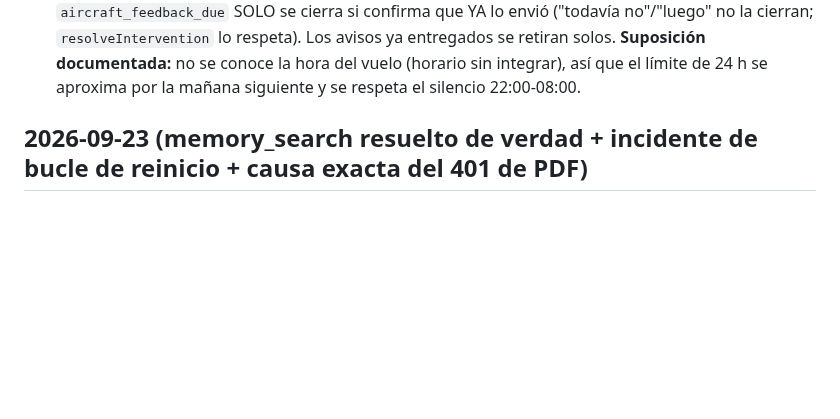
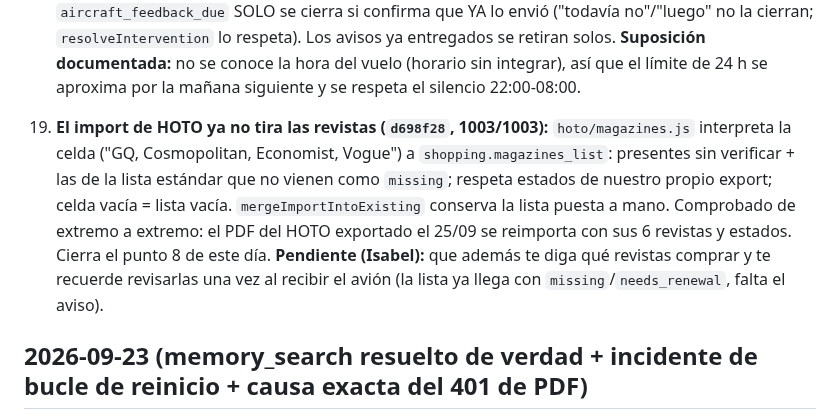
Before and after one commit to Elena2797/ElenaOS, a Markdown page: docs/CHANGELOG.md, the part around the change. Drawn GitHub-style; blank space fills up the shorter version.

Commit message:
docs: import de revistas del HOTO

```diff
--- a/docs/CHANGELOG.md
+++ b/docs/CHANGELOG.md
@@ -35,6 +35,8 @@ Sesión a contrarreloj: entrega del 9H-VCF el mismo día. Estefanía había llev
 17. **Tarjeta "Copiloto de entrega" rediseñada + pantalla de VistaJet (life-os-app):** `readiness.js` mide la confianza de entrega con lo que depende de ella (inventario actualizado, Laundry Form, limpieza = tareas diarias del HOTO, documentos y feedbacks); los defectos del avión ya no puntúan; "Por comprar" aparte sin bajar la confianza. Bloque "Documentos de entrega" (Inventario / HOTO / Laundry) justo bajo la tarjeta, en vez de "Exportar Excel" al final de la pantalla. Simulado con los datos reales del 9H-VCF de esa noche: "casi listo" solo por 2 feedbacks y 1 eLearning vencido (el falso positivo de feedback del avión se detectó y corrigió). Ver `modules/AIRCRAFT_READINESS.md`.
 
 18. **Isabel persigue los feedbacks (`2bf7711`, `eee62a6`, 991/991):** `core/feedbackReminders.js`, enganchado a `refreshDomainInterventions` del tick proactivo de 15 min (sin modelo, $0; entrega única por Telegram con plantilla fija). **Feedback del VUELO:** aviso de tarde (19:30-22:00, solo si está de rotación) y "último aviso" a la mañana siguiente (08:30-14:00, también en stand-by si hay pregunta del día anterior pendiente — caso real del 25/09). Estado = `daily_flight_feedback:<fecha>` (respondido → silencio; la respuesta "hecho / hoy no volé" la sigue cerrando Isabel con `lifeos_answer_question`). **Feedback del AVIÓN:** día 1 tras recibirlo por la tarde y día 2 por la mañana ("último día"), con la plantilla del correo (Para HOTO, CC Minseo Kim, Asunto `HANDOVER//<matrícula>//CH-OLE`); fecha de recepción = `received_date` del HOTO activo; la pregunta `aircraft_feedback_due` SOLO se cierra si confirma que YA lo envió ("todavía no"/"luego" no la cierran; `resolveIntervention` lo respeta). Los avisos ya entregados se retiran solos. **Suposición documentada:** no se conoce la hora del vuelo (horario sin integrar), así que el límite de 24 h se aproxima por la mañana siguiente y se respeta el silencio 22:00-08:00.
+
+19. **El import de HOTO ya no tira las revistas (`d698f28`, 1003/1003):** `hoto/magazines.js` interpreta la celda ("GQ, Cosmopolitan, Economist, Vogue") a `shopping.magazines_list`: presentes sin verificar + las de la lista estándar que no vienen como `missing`; respeta estados de nuestro propio export; celda vacía = lista vacía. `mergeImportIntoExisting` conserva la lista puesta a mano. Comprobado de extremo a extremo: el PDF del HOTO exportado el 25/09 se reimporta con sus 6 revistas y estados. Cierra el punto 8 de este día. **Pendiente (Isabel):** que además te diga qué revistas comprar y te recuerde revisarlas una vez al recibir el avión (la lista ya llega con `missing`/`needs_renewal`, falta el aviso).
 
 ## 2026-09-23 (memory_search resuelto de verdad + incidente de bucle de reinicio + causa exacta del 401 de PDF)
 
```
Also changed, not shown: docs/NEXT_SESSION.md (+1 -1 lines), docs/modules/VISTAJET_HOTO.md (+1 -1 lines).
